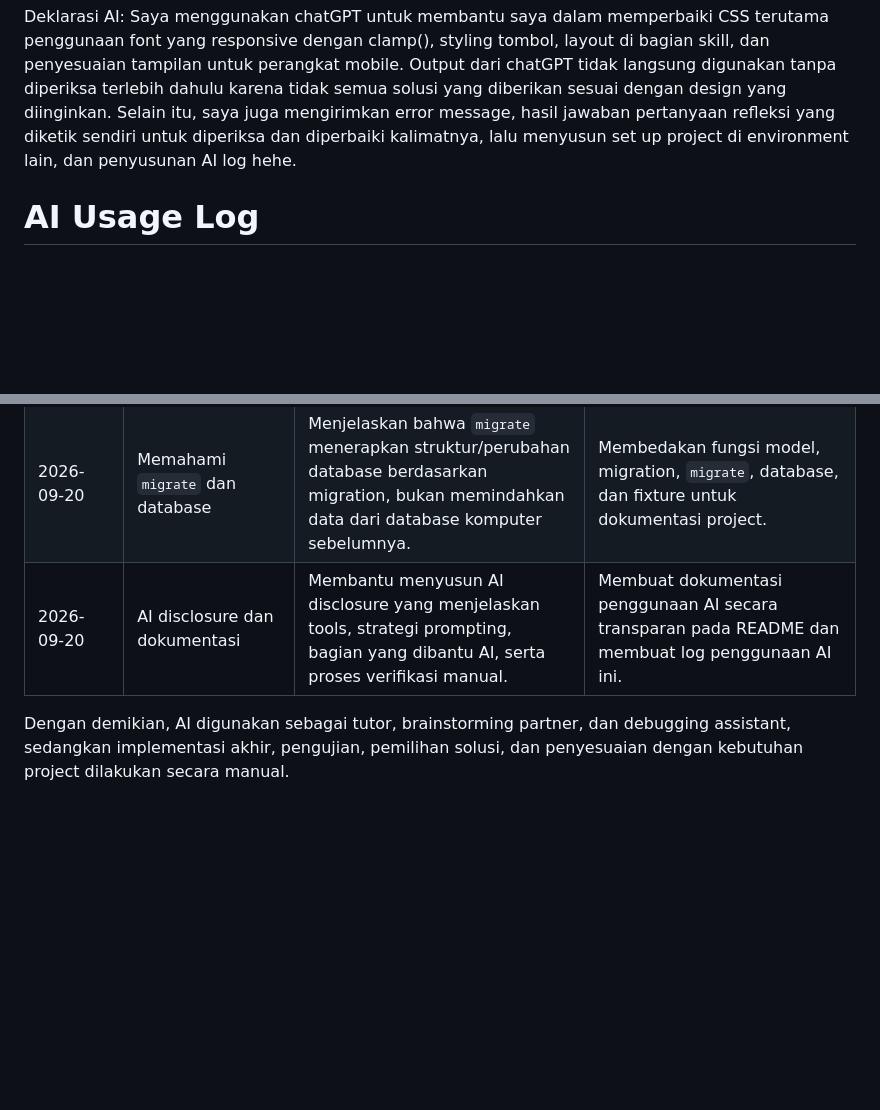
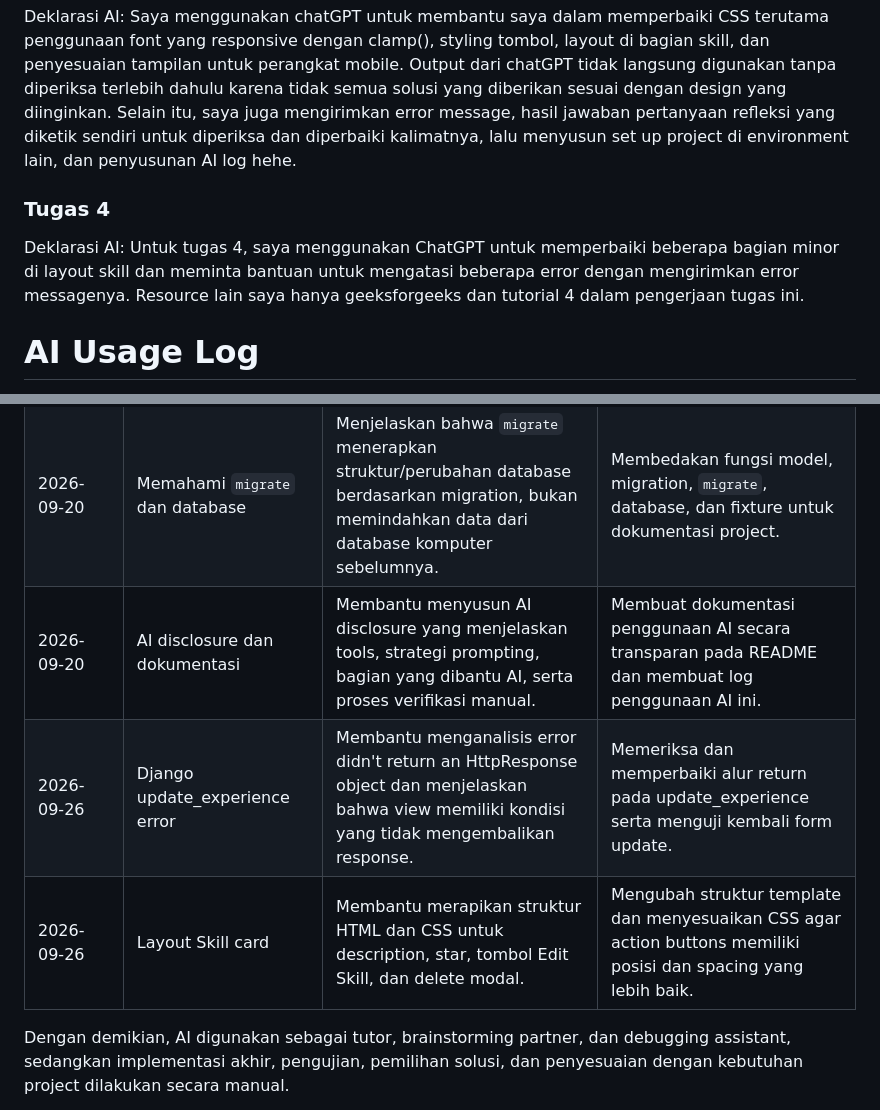
Before and after one commit to snweeza/myportofolio, a Markdown page: README.md, 2 parts joined by grey strips. Drawn GitHub-style; blank space fills up the shorter version.

Commit message:
docs: Update README.md

```diff
--- a/README.md
+++ b/README.md
@@ -67,6 +67,10 @@ Saya menggunakan DeepSeek untuk membantu saya menambahkan field photo di model e
 Deklarasi AI:
 Saya menggunakan chatGPT untuk membantu saya dalam memperbaiki CSS terutama penggunaan font yang responsive dengan clamp(), styling tombol, layout di bagian skill, dan penyesuaian tampilan untuk perangkat mobile. Output dari chatGPT tidak langsung digunakan tanpa diperiksa terlebih dahulu karena tidak semua solusi yang diberikan sesuai dengan design yang diinginkan. Selain itu, saya juga mengirimkan error message, hasil jawaban pertanyaan refleksi yang diketik sendiri untuk diperiksa dan diperbaiki kalimatnya, lalu menyusun set up project di environment lain, dan penyusunan AI log hehe.
 
+### Tugas 4
+Deklarasi AI:
+Untuk tugas 4, saya menggunakan ChatGPT untuk memperbaiki beberapa bagian minor di layout skill dan meminta bantuan untuk mengatasi beberapa error dengan mengirimkan error messagenya. Resource lain saya hanya geeksforgeeks dan tutorial 4 dalam pengerjaan tugas ini.
+
 # AI Usage Log
 Dokumen ini mencatat penggunaan AI selama proses pengembangan website portfolio Django. AI digunakan sebagai alat bantu untuk memahami konsep, melakukan debugging, mengeksplorasi solusi, dan memperbaiki dokumentasi. Setiap solusi yang diberikan AI tetap diuji dan disesuaikan secara manual dengan kebutuhan project.
 
@@ -80,6 +84,8 @@ Dokumen ini mencatat penggunaan AI selama proses pengembangan website portfolio
 | 2026-09-20 | Memahami CSRF token                                      | Menjelaskan fungsi `{% csrf_token %}` dan konsep CSRF sebagai perlindungan terhadap request POST palsu dari situs lain.                                                                                 | Menambahkan `{% csrf_token %}` pada form POST untuk create, update, dan delete serta memperbaiki pemahaman mengenai tujuan CSRF.                       |
 | 2026-09-20 | Setup project agar dapat dijalankan di komputer lain     | Menjelaskan hubungan antara repository, `git clone`, virtual environment, `requirements.txt`, migration, dan `runserver`.                                                                               | Menyiapkan pemahaman mengenai langkah setup project dari repository dan mempertimbangkan kebutuhan `requirements.txt`.                                 |
 | 2026-09-20 | Memahami `migrate` dan database                          | Menjelaskan bahwa `migrate` menerapkan struktur/perubahan database berdasarkan migration, bukan memindahkan data dari database komputer sebelumnya.                                                     | Membedakan fungsi model, migration, `migrate`, database, dan fixture untuk dokumentasi project.                                                        |
-| 2026-09-20 | AI disclosure dan dokumentasi                            | Membantu menyusun AI disclosure yang menjelaskan tools, strategi prompting, bagian yang dibantu AI, serta proses verifikasi manual.                                                                     | Membuat dokumentasi penggunaan AI secara transparan pada README dan membuat log penggunaan AI ini.                                                     |
+| 2026-09-20 | AI disclosure dan dokumentasi                            | Membantu menyusun AI disclosure yang menjelaskan tools, strategi prompting, bagian yang dibantu AI, serta proses verifikasi manual.                                                                     | Membuat dokumentasi penggunaan AI secara transparan pada README dan membuat log penggunaan AI ini.
+| 2026-09-26 | Django update_experience error | Membantu menganalisis error didn't return an HttpResponse object dan menjelaskan bahwa view memiliki kondisi yang tidak mengembalikan response.                                                      | Memeriksa dan memperbaiki alur return pada update_experience serta menguji kembali form update. |
+| 2026-09-26 | Layout Skill card | Membantu merapikan struktur HTML dan CSS untuk description, star, tombol Edit Skill, dan delete modal. | Mengubah struktur template dan menyesuaikan CSS agar action buttons memiliki posisi dan spacing yang lebih baik. |
 
 Dengan demikian, AI digunakan sebagai tutor, brainstorming partner, dan debugging assistant, sedangkan implementasi akhir, pengujian, pemilihan solusi, dan penyesuaian dengan kebutuhan project dilakukan secara manual.
```
